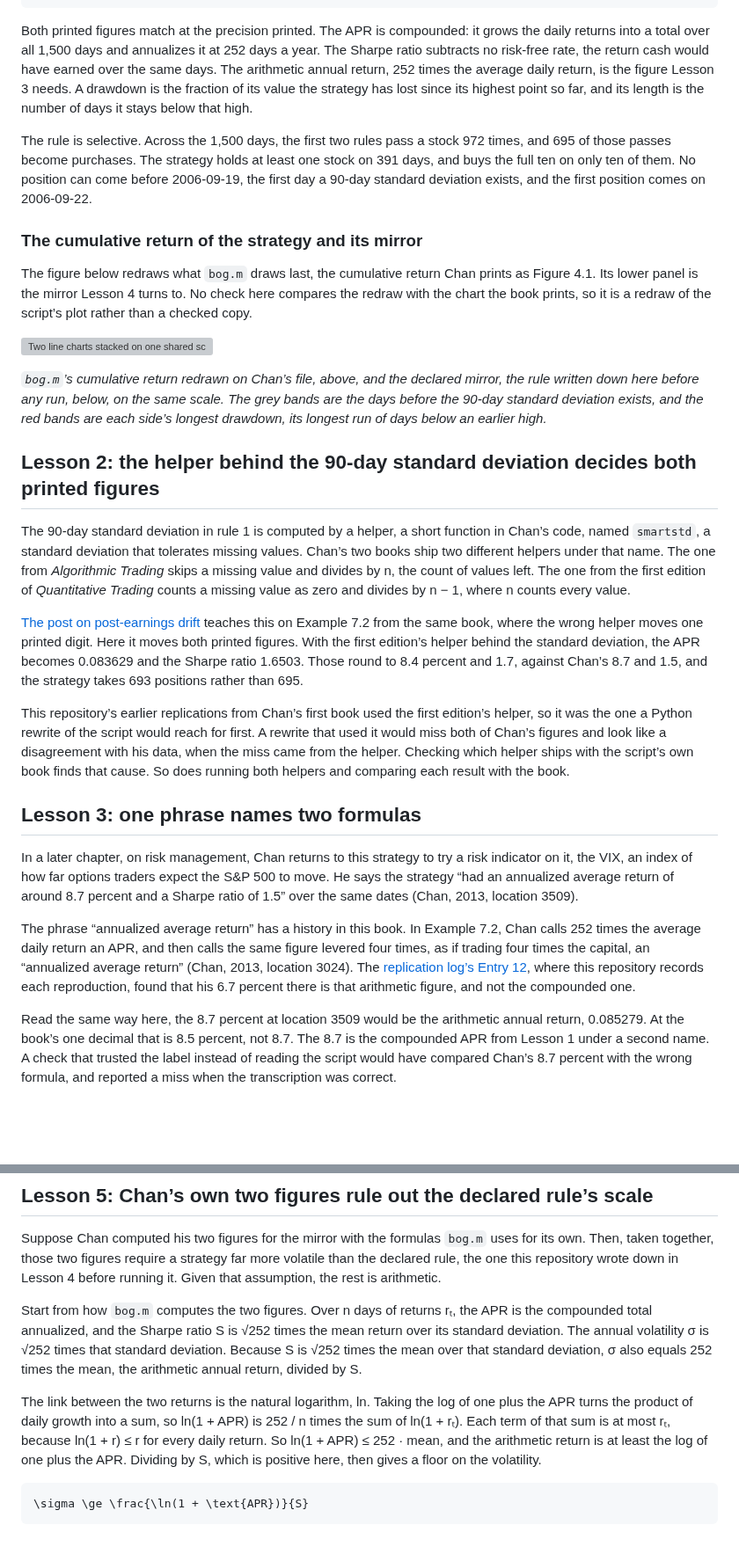
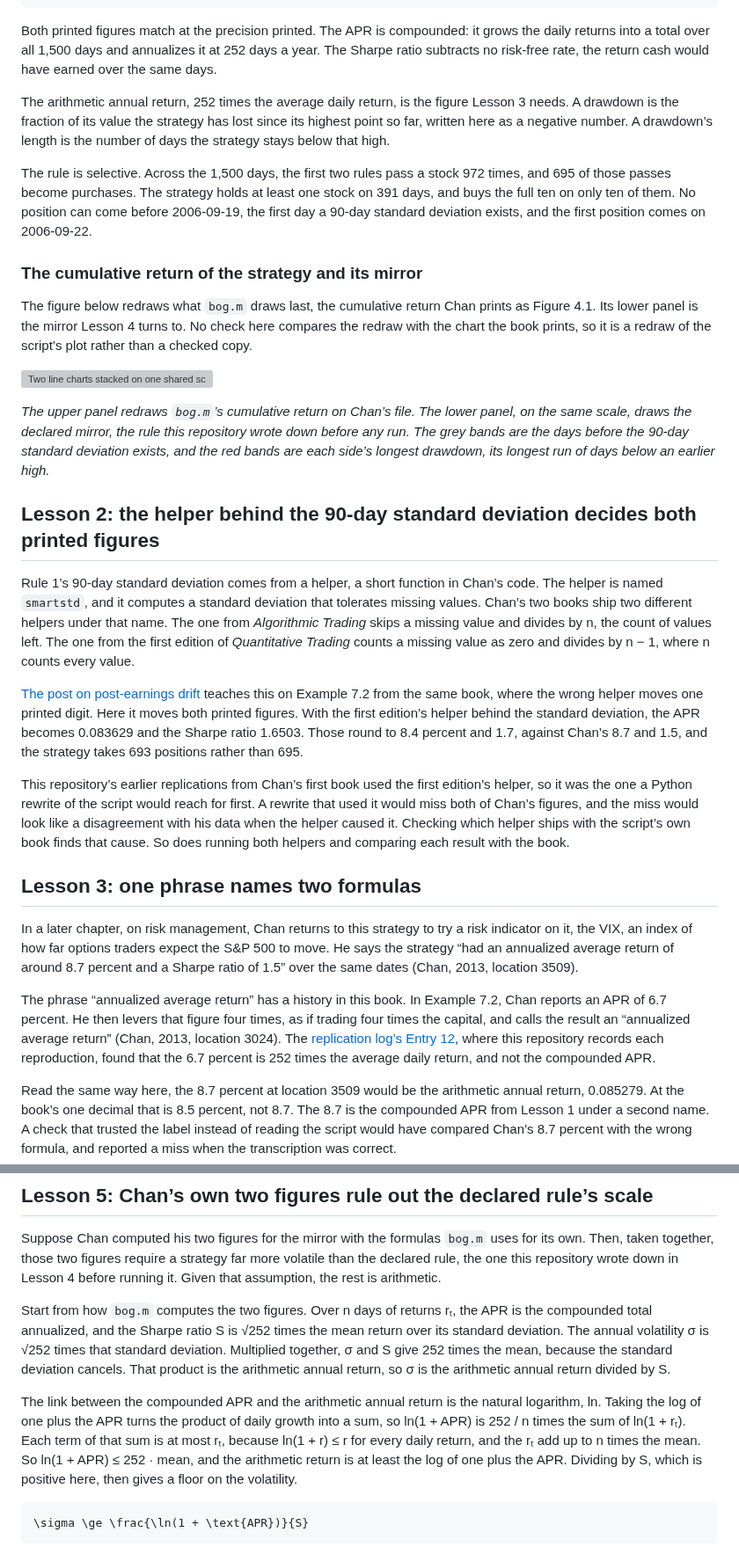
Before and after one commit to l3a0/quantitative-trading, a Markdown page: blog/buy-on-gap-lessons.md, 2 parts joined by grey strips. Shown at 88% size. Rendered like a GitHub page; blank space fills up the shorter version; grey boxes are pictures that could not be loaded.

````diff
--- a/blog/buy-on-gap-lessons.md
+++ b/blog/buy-on-gap-lessons.md
@@ -70,7 +70,9 @@ The run also computes five figures that neither the comment nor the book prints.
 \end{array}
 ```
 
-Both printed figures match at the precision printed. The APR is compounded: it grows the daily returns into a total over all 1,500 days and annualizes it at 252 days a year. The Sharpe ratio subtracts no risk-free rate, the return cash would have earned over the same days. The arithmetic annual return, 252 times the average daily return, is the figure Lesson 3 needs. A drawdown is the fraction of its value the strategy has lost since its highest point so far, and its length is the number of days it stays below that high.
+Both printed figures match at the precision printed. The APR is compounded: it grows the daily returns into a total over all 1,500 days and annualizes it at 252 days a year. The Sharpe ratio subtracts no risk-free rate, the return cash would have earned over the same days.
+
+The arithmetic annual return, 252 times the average daily return, is the figure Lesson 3 needs. A drawdown is the fraction of its value the strategy has lost since its highest point so far, written here as a negative number. A drawdown’s length is the number of days the strategy stays below that high.
 
 The rule is selective. Across the 1,500 days, the first two rules pass a stock 972 times, and 695 of those passes become purchases. The strategy holds at least one stock on 391 days, and buys the full ten on only ten of them. No position can come before 2006-09-19, the first day a 90-day standard deviation exists, and the first position comes on 2006-09-22.
 
@@ -80,21 +82,21 @@ The figure below redraws what `bog.m` draws last, the cumulative return Chan pri
 
 ![Two line charts stacked on one shared scale, each showing a strategy’s compounded cumulative return over 1,500 trading days from May 2006 to April 2012, in percent of capital, unlevered and before costs. In both, a grey band covers the first 90 days, before the 90-day standard deviation exists, and the line is flat at zero there. The top panel labels the band as holding no position. The top panel, Figure 4.1, buy on gap, climbs steadily to a high marked on 2008-08-29, then sits below it inside a red band labelled 159 days below the high, from 2008-09-02 to 2009-04-20, with its deepest drawdown of −0.052459 marked on 2008-12-09, and then climbs on to the end. The bottom panel, the mirror as declared here, climbs more steeply through 2007 and 2008 to a high marked on 2008-11-21, then sits below it inside a much wider red band labelled 363 days below the high, from 2008-11-24 to 2010-05-05, with its deepest drawdown of −0.064928 marked on 2009-02-03, and ends above where the top panel ends. Each panel’s heading sets its APR and Sharpe ratio beside the book’s: 0.087385 and 1.5371 against 8.7 percent and 1.5 on top, and 0.122030 and 1.7853 against 46 percent and 1.27 below. The title calls the redraw exploratory, and the note names Chan’s file and says every stock in it is a survivor.](../docs/figures/buy_on_gap_cumulative_returns.png)
 
-*`bog.m`’s cumulative return redrawn on Chan’s file, above, and the declared mirror, the rule written down here before any run, below, on the same scale. The grey bands are the days before the 90-day standard deviation exists, and the red bands are each side’s longest drawdown, its longest run of days below an earlier high.*
+*The upper panel redraws `bog.m`’s cumulative return on Chan’s file. The lower panel, on the same scale, draws the declared mirror, the rule this repository wrote down before any run. The grey bands are the days before the 90-day standard deviation exists, and the red bands are each side’s longest drawdown, its longest run of days below an earlier high.*
 
 ## Lesson 2: the helper behind the 90-day standard deviation decides both printed figures
 
-The 90-day standard deviation in rule 1 is computed by a helper, a short function in Chan’s code, named `smartstd`, a standard deviation that tolerates missing values. Chan’s two books ship two different helpers under that name. The one from *Algorithmic Trading* skips a missing value and divides by n, the count of values left. The one from the first edition of *Quantitative Trading* counts a missing value as zero and divides by n − 1, where n counts every value.
+Rule 1’s 90-day standard deviation comes from a helper, a short function in Chan’s code. The helper is named `smartstd`, and it computes a standard deviation that tolerates missing values. Chan’s two books ship two different helpers under that name. The one from *Algorithmic Trading* skips a missing value and divides by n, the count of values left. The one from the first edition of *Quantitative Trading* counts a missing value as zero and divides by n − 1, where n counts every value.
 
 [The post on post-earnings drift](https://github.com/l3a0/quantitative-trading/blob/main/blog/post-earnings-drift-lessons.md) teaches this on Example 7.2 from the same book, where the wrong helper moves one printed digit. Here it moves both printed figures. With the first edition’s helper behind the standard deviation, the APR becomes 0.083629 and the Sharpe ratio 1.6503. Those round to 8.4 percent and 1.7, against Chan’s 8.7 and 1.5, and the strategy takes 693 positions rather than 695.
 
-This repository’s earlier replications from Chan’s first book used the first edition’s helper, so it was the one a Python rewrite of the script would reach for first. A rewrite that used it would miss both of Chan’s figures and look like a disagreement with his data, when the miss came from the helper. Checking which helper ships with the script’s own book finds that cause. So does running both helpers and comparing each result with the book.
+This repository’s earlier replications from Chan’s first book used the first edition’s helper, so it was the one a Python rewrite of the script would reach for first. A rewrite that used it would miss both of Chan’s figures, and the miss would look like a disagreement with his data when the helper caused it. Checking which helper ships with the script’s own book finds that cause. So does running both helpers and comparing each result with the book.
 
 ## Lesson 3: one phrase names two formulas
 
 In a later chapter, on risk management, Chan returns to this strategy to try a risk indicator on it, the VIX, an index of how far options traders expect the S&P 500 to move. He says the strategy “had an annualized average return of around 8.7 percent and a Sharpe ratio of 1.5” over the same dates (Chan, 2013, location 3509).
 
-The phrase “annualized average return” has a history in this book. In Example 7.2, Chan calls 252 times the average daily return an APR, and then calls the same figure levered four times, as if trading four times the capital, an “annualized average return” (Chan, 2013, location 3024). The [replication log’s Entry 12](https://github.com/l3a0/quantitative-trading/blob/main/docs/replication-log.md#entry-12-post-earnings-drift-chans-algorithmic-trading), where this repository records each reproduction, found that his 6.7 percent there is that arithmetic figure, and not the compounded one.
+The phrase “annualized average return” has a history in this book. In Example 7.2, Chan reports an APR of 6.7 percent. He then levers that figure four times, as if trading four times the capital, and calls the result an “annualized average return” (Chan, 2013, location 3024). The [replication log’s Entry 12](https://github.com/l3a0/quantitative-trading/blob/main/docs/replication-log.md#entry-12-post-earnings-drift-chans-algorithmic-trading), where this repository records each reproduction, found that the 6.7 percent is 252 times the average daily return, and not the compounded APR.
 
 Read the same way here, the 8.7 percent at location 3509 would be the arithmetic annual return, 0.085279. At the book’s one decimal that is 8.5 percent, not 8.7. The 8.7 is the compounded APR from Lesson 1 under a second name. A check that trusted the label instead of reading the script would have compared Chan’s 8.7 percent with the wrong formula, and reported a miss when the transcription was correct.
 
@@ -129,9 +131,9 @@ Running them after the first reading missed would be a search for a match rather
 
 Suppose Chan computed his two figures for the mirror with the formulas `bog.m` uses for its own. Then, taken together, those two figures require a strategy far more volatile than the declared rule, the one this repository wrote down in Lesson 4 before running it. Given that assumption, the rest is arithmetic.
 
-Start from how `bog.m` computes the two figures. Over n days of returns rₜ, the APR is the compounded total annualized, and the Sharpe ratio S is √252 times the mean return over its standard deviation. The annual volatility σ is √252 times that standard deviation. Because S is √252 times the mean over that standard deviation, σ also equals 252 times the mean, the arithmetic annual return, divided by S.
+Start from how `bog.m` computes the two figures. Over n days of returns rₜ, the APR is the compounded total annualized, and the Sharpe ratio S is √252 times the mean return over its standard deviation. The annual volatility σ is √252 times that standard deviation. Multiplied together, σ and S give 252 times the mean, because the standard deviation cancels. That product is the arithmetic annual return, so σ is the arithmetic annual return divided by S.
 
-The link between the two returns is the natural logarithm, ln. Taking the log of one plus the APR turns the product of daily growth into a sum, so ln(1 + APR) is 252 / n times the sum of ln(1 + rₜ). Each term of that sum is at most rₜ, because ln(1 + r) ≤ r for every daily return. So ln(1 + APR) ≤ 252 · mean, and the arithmetic return is at least the log of one plus the APR. Dividing by S, which is positive here, then gives a floor on the volatility.
+The link between the compounded APR and the arithmetic annual return is the natural logarithm, ln. Taking the log of one plus the APR turns the product of daily growth into a sum, so ln(1 + APR) is 252 / n times the sum of ln(1 + rₜ). Each term of that sum is at most rₜ, because ln(1 + r) ≤ r for every daily return, and the rₜ add up to n times the mean. So ln(1 + APR) ≤ 252 · mean, and the arithmetic return is at least the log of one plus the APR. Dividing by S, which is positive here, then gives a floor on the volatility.
 
 ```math
 \sigma \ge \frac{\ln(1 + \text{APR})}{S}
````
Also changed, not shown: other parts of blog/buy-on-gap-lessons.md (+11 -11 lines), docs/figures/buy_on_gap_where_the_open_lands.gif, 2 other files.
